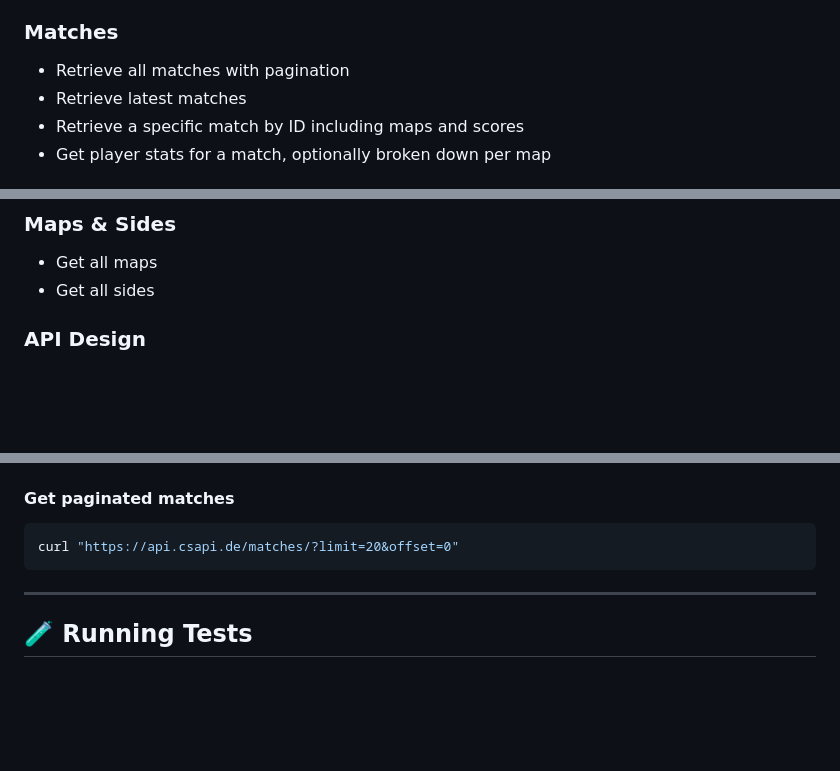
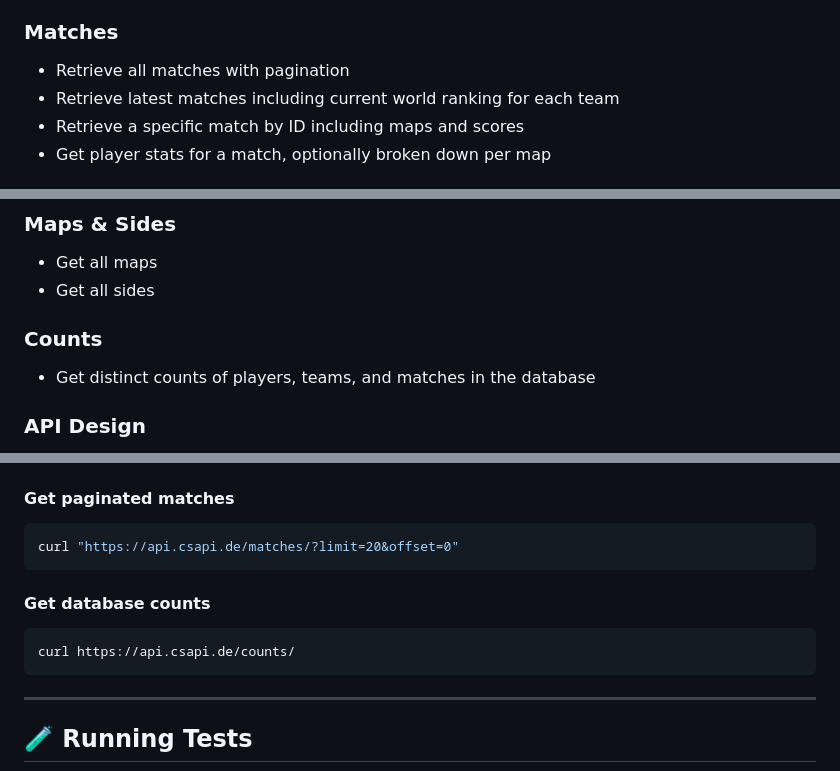
Before and after one commit to OldFella/hltv_api, a Markdown page: README.md, 3 parts joined by grey strips. GitHub-like rendering; blank space fills up the shorter version.

````diff
--- a/README.md
+++ b/README.md
@@ -19,7 +19,7 @@ Built in Python, this API provides structured endpoints for accessing HLTV.org
 
 ### Matches
 - Retrieve all matches with pagination
-- Retrieve latest matches
+- Retrieve latest matches including current world ranking for each team
 - Retrieve a specific match by ID including maps and scores
 - Get player stats for a match, optionally broken down per map
 
@@ -41,6 +41,9 @@ Built in Python, this API provides structured endpoints for accessing HLTV.org
 ### Maps & Sides
 - Get all maps
 - Get all sides
+
+### Counts
+- Get distinct counts of players, teams, and matches in the database
 
 ### API Design
 - Read-only (GET requests only)
@@ -281,6 +298,11 @@ curl https://api.csapi.de/rankings/
 curl "https://api.csapi.de/matches/?limit=20&offset=0"
 ```
 
+#### Get database counts
+```sh
+curl https://api.csapi.de/counts/
+```
+
 ---
 
 ## 🧪 Running Tests
````
Also changed, not shown: other parts of README.md (+18 -4 lines).
